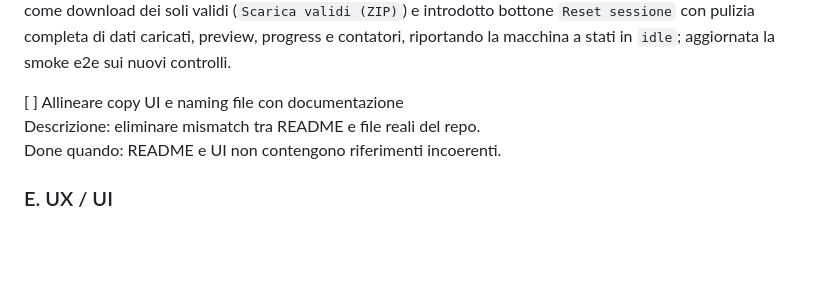
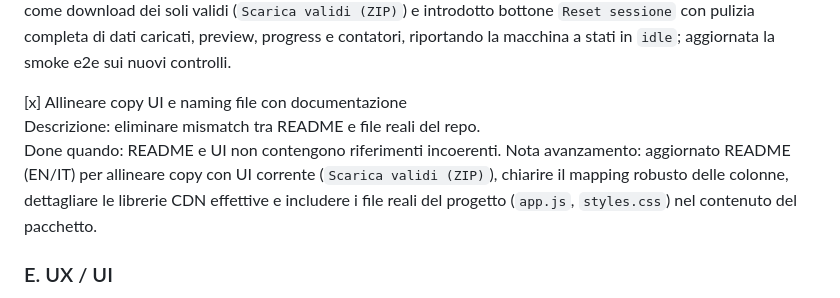
Before and after one commit to chiaraberti13/barcode-eps-wizard, a Markdown page: upgrade.md, the part around the change. Rendered like a GitHub page; blank space fills up the shorter version.

```diff
--- a/upgrade.md
+++ b/upgrade.md
@@ -147,9 +147,10 @@ Descrizione: rendere il flusso più rapido e meno ambiguo.
 Done quando: pulsanti disponibili e comportamento testato.
 Nota avanzamento: rinominata l’azione bulk in UI come download dei soli validi (`Scarica validi (ZIP)`) e introdotto bottone `Reset sessione` con pulizia completa di dati caricati, preview, progress e contatori, riportando la macchina a stati in `idle`; aggiornata la smoke e2e sui nuovi controlli.
 
-[ ] Allineare copy UI e naming file con documentazione
+[x] Allineare copy UI e naming file con documentazione
 Descrizione: eliminare mismatch tra README e file reali del repo.
 Done quando: README e UI non contengono riferimenti incoerenti.
+Nota avanzamento: aggiornato README (EN/IT) per allineare copy con UI corrente (`Scarica validi (ZIP)`), chiarire il mapping robusto delle colonne, dettagliare le librerie CDN effettive e includere i file reali del progetto (`app.js`, `styles.css`) nel contenuto del pacchetto.
 
 ### E. UX / UI
 
```
Also changed, not shown: README.md (+9 -5 lines).
